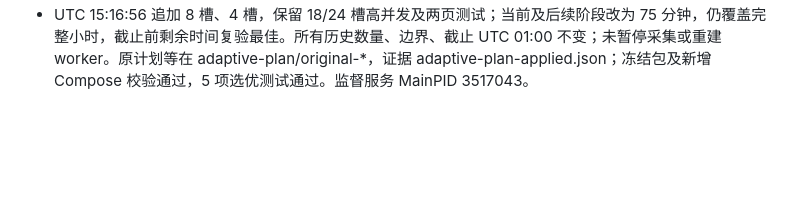
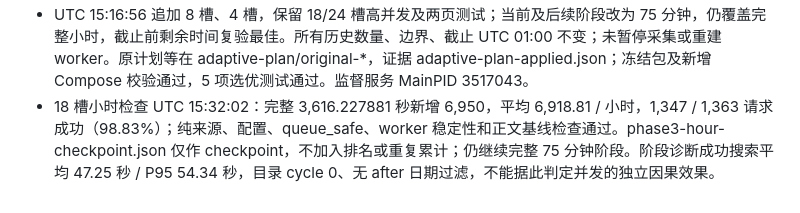
Before and after one commit to Ally1212/realtime-web-search, a Markdown page: AGENTS.md, the part around the change. GitHub-like rendering; blank space fills up the shorter version.

```diff
--- a/AGENTS.md
+++ b/AGENTS.md
@@ -69,3 +69,4 @@
 - 12 槽组小时检查 UTC 14:02:19：完整 3,670.016137 秒新增 5,306，平均 5,204.77 / 小时，1,054 / 1,130 请求成功（93.27%），纯来源/正文基线/配置/队列修复检查通过。包含两次中转维护及失败冷却，phase2-hour-checkpoint.json 标记 checkpoint_only / not_added_to_ranking；仍继续完整 90 分钟阶段。
 - 12 槽完整阶段于 UTC 14:31:46 完成，5,436.551812 秒新增 8,451，平均 5,596.12 / 小时，1,624 / 1,709 请求成功（95.03%），当前已完成长期候选最高。18 槽组从该截止时间起算，含重建和等待；实际 18 槽、1 页、90 秒、1 / 2 RPS，正文基线不变。
 - UTC 15:16:56 追加 8 槽、4 槽，保留 18/24 槽高并发及两页测试；当前及后续阶段改为 75 分钟，仍覆盖完整小时，截止前剩余时间复验最佳。所有历史数量、边界、截止 UTC 01:00 不变；未暂停采集或重建 worker。原计划等在 adaptive-plan/original-*，证据 adaptive-plan-applied.json；冻结包及新增 Compose 校验通过，5 项选优测试通过。监督服务 MainPID 3517043。
+- 18 槽小时检查 UTC 15:32:02：完整 3,616.227881 秒新增 6,950，平均 6,918.81 / 小时，1,347 / 1,363 请求成功（98.83%）；纯来源、配置、queue_safe、worker 稳定性和正文基线检查通过。phase3-hour-checkpoint.json 仅作 checkpoint，不加入排名或重复累计；仍继续完整 75 分钟阶段。阶段诊断成功搜索平均 47.25 秒 / P95 54.34 秒，目录 cycle 0、无 after 日期过滤，不能据此判定并发的独立因果效果。
```
Also changed, not shown: docs/google-web-longrun-2026-10-10.md (+4 -0 lines).
